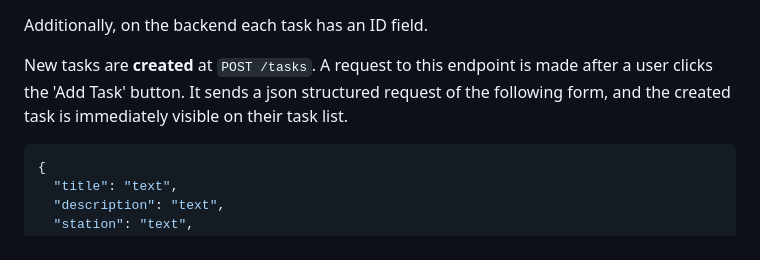
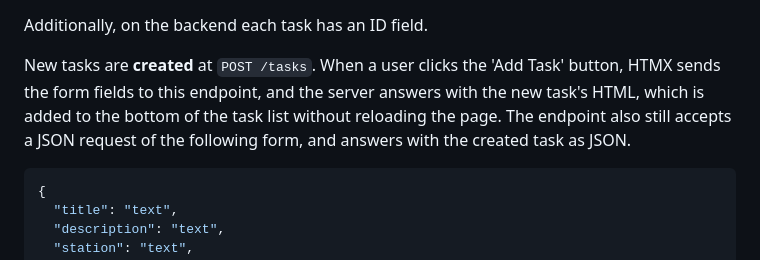
Before and after one commit to johnemilian/CS326-Group16-project, a Markdown page: README.md, the part around the change. Rendered like a GitHub page.

Commit message:
Update Add task description for HTMX

````diff
--- a/README.md
+++ b/README.md
@@ -59,7 +59,7 @@ Each task has the following information:
 
 Additionally, on the backend each task has an ID field.
 
-New tasks are **created** at `POST /tasks`. A request to this endpoint is made after a user clicks the 'Add Task' button. It sends a json structured request of the following form, and the created task is immediately visible on their task list.
+New tasks are **created** at `POST /tasks`. When a user clicks the 'Add Task' button, HTMX sends the form fields to this endpoint, and the server answers with the new task's HTML, which is added to the bottom of the task list without reloading the page. The endpoint also still accepts a JSON request of the following form, and answers with the created task as JSON.
 
 ```json
 {
````
